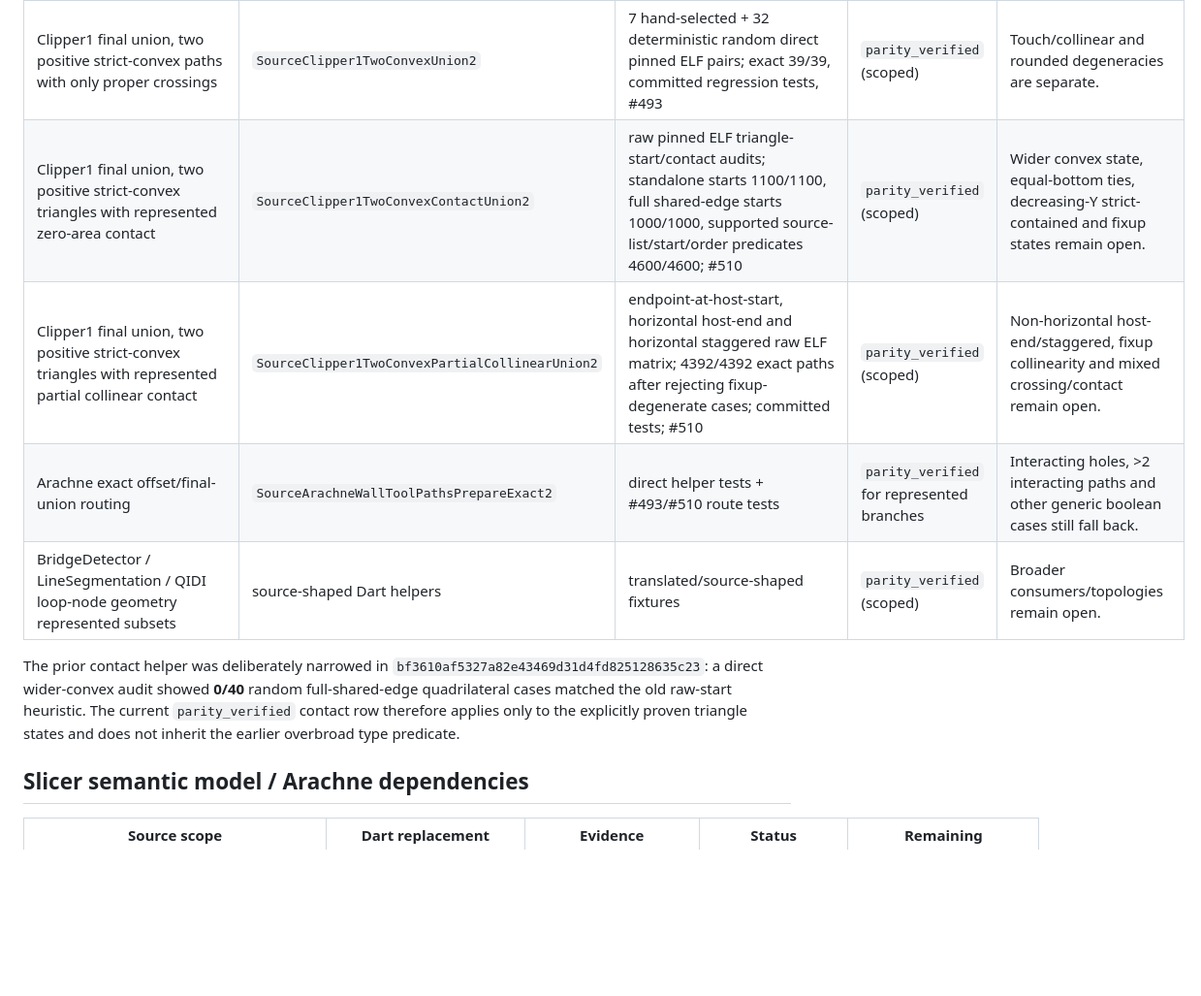
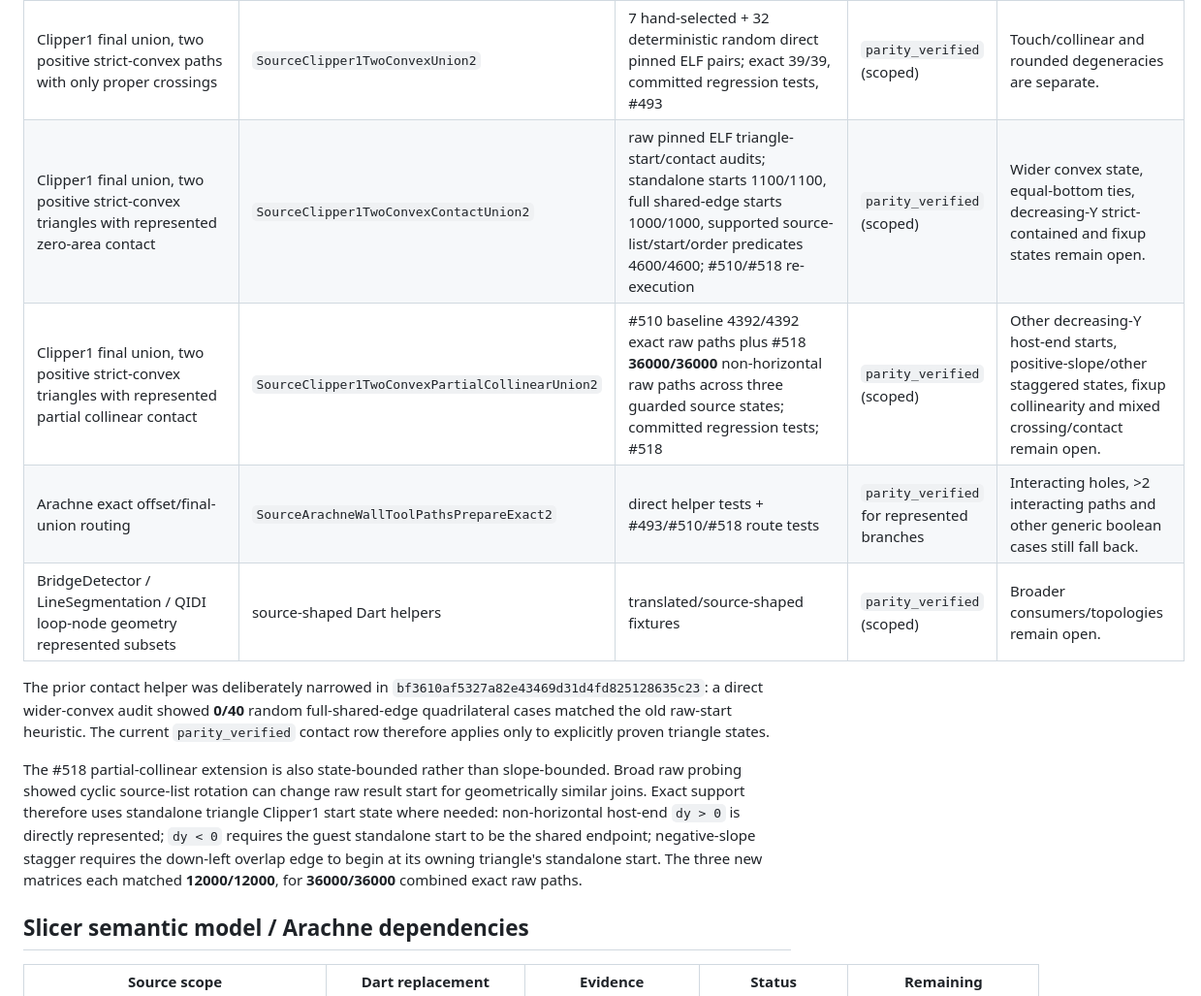
Before and after one commit to Bavk/QidiNewMorrax, a Markdown page: migration/TRACEABILITY.md, the part around one of its changes. Shown at 97% size. Drawn GitHub-style; blank space fills up the shorter version.

```diff
--- a/migration/TRACEABILITY.md
+++ b/migration/TRACEABILITY.md
@@ -34,12 +35,14 @@ All earlier Classic, Arachne fuzzy, geometry, Boost/Voronoi and process fixtures
 | Clipper1 final `ctUnion` + `pftNonZero`, noninteracting paths | `SourceClipper1NonInteractingUnion2` | direct pinned ELF ordering/winding oracles | `parity_verified` (scoped) | Interacting topology handled by separate subsets below. |
 | Clipper1 final union, two positive axis-aligned rectangles | `SourceClipper1TwoRectangleUnion2` | pinned ELF same-span/diagonal/partial/T/point-contact oracles through #488 | `parity_verified` (scoped) | Non-rectangular cases not implied. |
 | Clipper1 final union, two positive strict-convex paths with only proper crossings | `SourceClipper1TwoConvexUnion2` | 7 hand-selected + 32 deterministic random direct pinned ELF pairs; exact 39/39, committed regression tests, #493 | `parity_verified` (scoped) | Touch/collinear and rounded degeneracies are separate. |
-| Clipper1 final union, two positive strict-convex triangles with represented zero-area contact | `SourceClipper1TwoConvexContactUnion2` | raw pinned ELF triangle-start/contact audits; standalone starts 1100/1100, full shared-edge starts 1000/1000, supported source-list/start/order predicates 4600/4600; #510 | `parity_verified` (scoped) | Wider convex state, equal-bottom ties, decreasing-Y strict-contained and fixup states remain open. |
-| Clipper1 final union, two positive strict-convex triangles with represented partial collinear contact | `SourceClipper1TwoConvexPartialCollinearUnion2` | endpoint-at-host-start, horizontal host-end and horizontal staggered raw ELF matrix; 4392/4392 exact paths after rejecting fixup-degenerate cases; committed tests; #510 | `parity_verified` (scoped) | Non-horizontal host-end/staggered, fixup collinearity and mixed crossing/contact remain open. |
-| Arachne exact offset/final-union routing | `SourceArachneWallToolPathsPrepareExact2` | direct helper tests + #493/#510 route tests | `parity_verified` for represented branches | Interacting holes, >2 interacting paths and other generic boolean cases still fall back. |
+| Clipper1 final union, two positive strict-convex triangles with represented zero-area contact | `SourceClipper1TwoConvexContactUnion2` | raw pinned ELF triangle-start/contact audits; standalone starts 1100/1100, full shared-edge starts 1000/1000, supported source-list/start/order predicates 4600/4600; #510/#518 re-execution | `parity_verified` (scoped) | Wider convex state, equal-bottom ties, decreasing-Y strict-contained and fixup states remain open. |
+| Clipper1 final union, two positive strict-convex triangles with represented partial collinear contact | `SourceClipper1TwoConvexPartialCollinearUnion2` | #510 baseline 4392/4392 exact raw paths plus #518 **36000/36000** non-horizontal raw paths across three guarded source states; committed regression tests; #518 | `parity_verified` (scoped) | Other decreasing-Y host-end starts, positive-slope/other staggered states, fixup collinearity and mixed crossing/contact remain open. |
+| Arachne exact offset/final-union routing | `SourceArachneWallToolPathsPrepareExact2` | direct helper tests + #493/#510/#518 route tests | `parity_verified` for represented branches | Interacting holes, >2 interacting paths and other generic boolean cases still fall back. |
 | BridgeDetector / LineSegmentation / QIDI loop-node geometry represented subsets | source-shaped Dart helpers | translated/source-shaped fixtures | `parity_verified` (scoped) | Broader consumers/topologies remain open. |
 
-The prior contact helper was deliberately narrowed in `bf3610af5327a82e43469d31d4fd825128635c23`: a direct wider-convex audit showed **0/40** random full-shared-edge quadrilateral cases matched the old raw-start heuristic. The current `parity_verified` contact row therefore applies only to the explicitly proven triangle states and does not inherit the earlier overbroad type predicate.
+The prior contact helper was deliberately narrowed in `bf3610af5327a82e43469d31d4fd825128635c23`: a direct wider-convex audit showed **0/40** random full-shared-edge quadrilateral cases matched the old raw-start heuristic. The current `parity_verified` contact row therefore applies only to explicitly proven triangle states.
+
+The #518 partial-collinear extension is also state-bounded rather than slope-bounded. Broad raw probing showed cyclic source-list rotation can change raw result start for geometrically similar joins. Exact support therefore uses standalone triangle Clipper1 start state where needed: non-horizontal host-end `dy > 0` is directly represented; `dy < 0` requires the guest standalone start to be the shared endpoint; negative-slope stagger requires the down-left overlap edge to begin at its owning triangle's standalone start. The three new matrices each matched **12000/12000**, for **36000/36000** combined exact raw paths.
 
 ## Slicer semantic model / Arachne dependencies
 
```
Also changed, not shown: other parts of migration/TRACEABILITY.md (+6 -5 lines).
